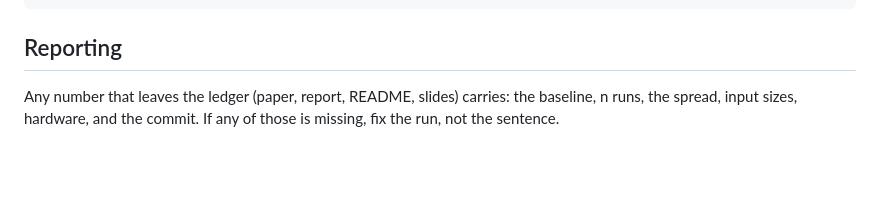
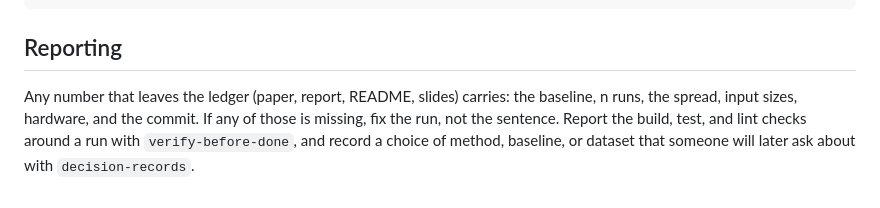
Before and after one commit to armaan-k019/ark-skills, a Markdown page: experiment-discipline/SKILL.md, the part around the change. GitHub-like rendering; blank space fills up the shorter version.

Commit message:
docs(experiment-discipline): defer to verify-before-done and decision-records
One cross-reference sentence (Track A, wiring). No other change.

Co-Authored-By: Claude Opus 5.5 (1M context) <noreply@anthropic.com>

```diff
--- a/experiment-discipline/SKILL.md
+++ b/experiment-discipline/SKILL.md
@@ -90,4 +90,4 @@ Next:           <next hypothesis>
 
 ## Reporting
 
-Any number that leaves the ledger (paper, report, README, slides) carries: the baseline, n runs, the spread, input sizes, hardware, and the commit. If any of those is missing, fix the run, not the sentence.
+Any number that leaves the ledger (paper, report, README, slides) carries: the baseline, n runs, the spread, input sizes, hardware, and the commit. If any of those is missing, fix the run, not the sentence. Report the build, test, and lint checks around a run with `verify-before-done`, and record a choice of method, baseline, or dataset that someone will later ask about with `decision-records`.
```
